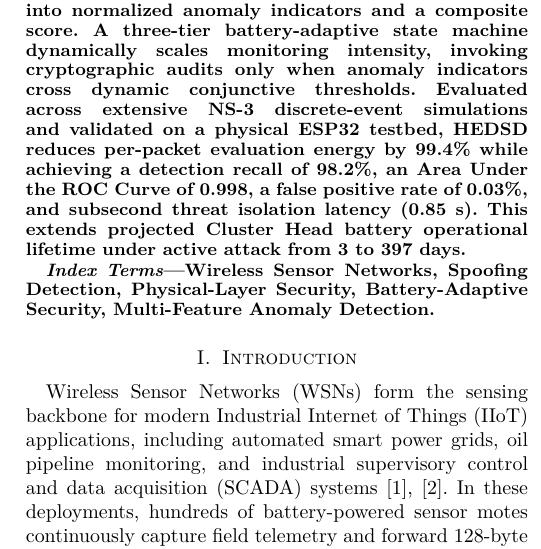
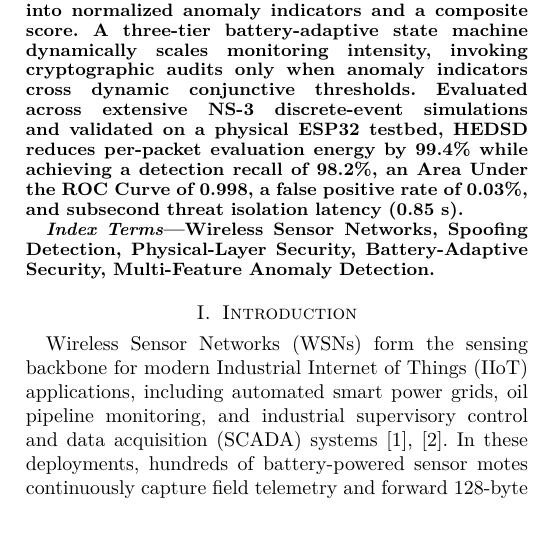
Before and after one commit to prashanthk1981/wsn-security, a LaTeX paper (paper/ieee_conference_paper.tex): part of one column of page 1 of 8, cut so that both start at the same text, the shorter picture padded with empty space. Compiled offline with pdfLaTeX; a missing font is replaced by an installed copy or a similar font; a LaTeX package or settings file that is missing is left out.

Commit message:
Remove lifetime sentence from abstract

```diff
--- a/paper/ieee_conference_paper.tex
+++ b/paper/ieee_conference_paper.tex
@@ -55,7 +55,7 @@ ushaj@rvce.edu.in}
 
 % ----------------------------------------------------------------
 \begin{abstract}
-Resource-constrained Wireless Sensor Networks (WSNs) deployed in industrial monitoring remain vulnerable to identity spoofing attacks due to shared wireless channels and unencrypted MAC headers. While continuous cryptographic verification offers origin authentication, signature verification consumes an unsustainable 90 mJ per packet on 16-bit microcontrollers, leading to rapid Cluster Head battery exhaustion within 3 days. Conversely, lightweight Received Signal Strength Indicator (RSSI) physical-layer filters consume minimal energy but suffer from false positive rates exceeding 12\% under severe multipath fading. We present the Hybrid Event-Driven Spoofing Detection (HEDSD) framework to address this energy-security trade-off. HEDSD extracts a four-dimensional behavioral feature vector combining spatial RSSI statistics, packet inter-arrival rate, and Cluster Head battery depletion rate mapped into normalized anomaly indicators and a composite score. A three-tier battery-adaptive state machine dynamically scales monitoring intensity, invoking cryptographic audits only when anomaly indicators cross dynamic conjunctive thresholds. Evaluated across extensive NS-3 discrete-event simulations and validated on a physical ESP32 testbed, HEDSD reduces per-packet evaluation energy by 99.4\% while achieving a detection recall of 98.2\%, an Area Under the ROC Curve of 0.998, a false positive rate of 0.03\%, and subsecond threat isolation latency (0.85 s). This extends projected Cluster Head battery operational lifetime under active attack from 3 to 397 days.
+Resource-constrained Wireless Sensor Networks (WSNs) deployed in industrial monitoring remain vulnerable to identity spoofing attacks due to shared wireless channels and unencrypted MAC headers. While continuous cryptographic verification offers origin authentication, signature verification consumes an unsustainable 90 mJ per packet on 16-bit microcontrollers, leading to rapid Cluster Head battery exhaustion within 3 days. Conversely, lightweight Received Signal Strength Indicator (RSSI) physical-layer filters consume minimal energy but suffer from false positive rates exceeding 12\% under severe multipath fading. We present the Hybrid Event-Driven Spoofing Detection (HEDSD) framework to address this energy-security trade-off. HEDSD extracts a four-dimensional behavioral feature vector combining spatial RSSI statistics, packet inter-arrival rate, and Cluster Head battery depletion rate mapped into normalized anomaly indicators and a composite score. A three-tier battery-adaptive state machine dynamically scales monitoring intensity, invoking cryptographic audits only when anomaly indicators cross dynamic conjunctive thresholds. Evaluated across extensive NS-3 discrete-event simulations and validated on a physical ESP32 testbed, HEDSD reduces per-packet evaluation energy by 99.4\% while achieving a detection recall of 98.2\%, an Area Under the ROC Curve of 0.998, a false positive rate of 0.03\%, and subsecond threat isolation latency (0.85 s).
 \end{abstract}
 
 \begin{IEEEkeywords}
```
Also changed, not shown: paper/ieee_conference_paper.pdf, 1 other file.
